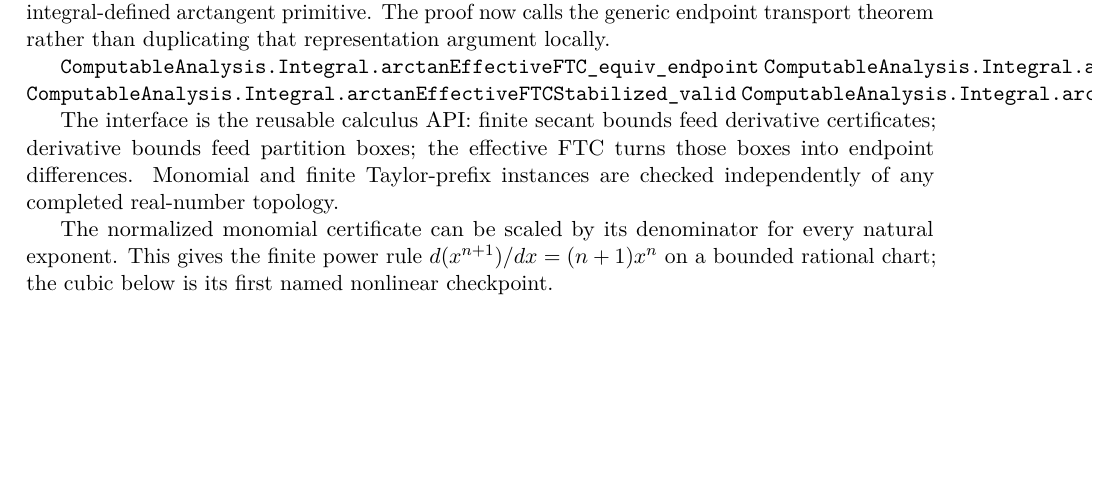
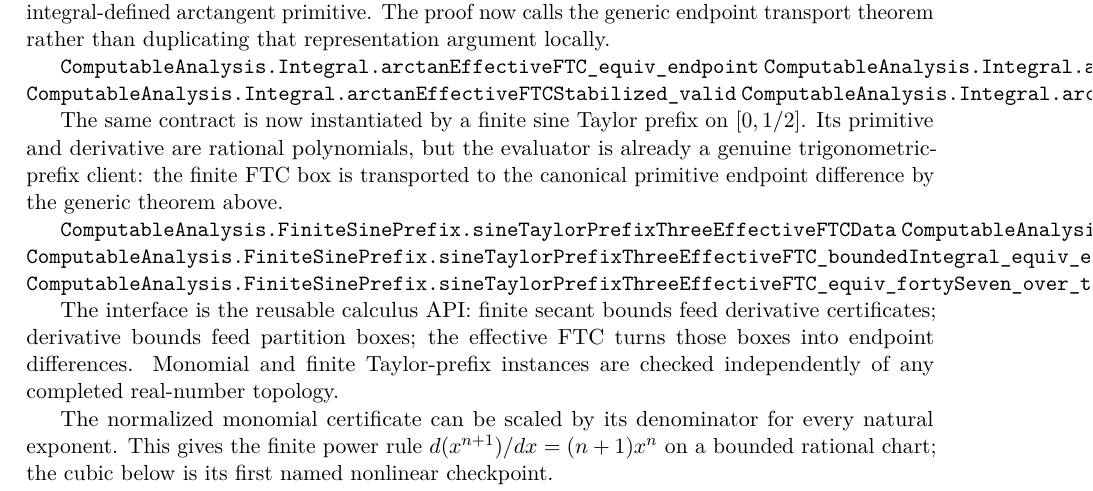
Before and after one commit to liuyao12/computable-analysis, a LaTeX thesis (blueprint/src/web.tex, which reads blueprint/src/06-effective-calculus.tex): part of page 53 of 73, cut so that both start at the same text, the shorter picture padded with empty space. Compiled offline with pdfLaTeX.

Commit message:
Generalize effective FTC endpoint transport

```diff
--- a/blueprint/src/06-effective-calculus.tex
+++ b/blueprint/src/06-effective-calculus.tex
@@ -332,6 +332,18 @@ than duplicating that representation argument locally.
 \lean{ComputableAnalysis.Integral.arctanEffectiveFTCStabilized_equiv_endpointDifference}
 \leanok
 
+The same contract is now instantiated by a finite sine Taylor prefix on
+$[0,1/2]$.  Its primitive and derivative are rational polynomials, but the
+evaluator is already a genuine trigonometric-prefix client: the finite FTC
+box is transported to the canonical primitive endpoint difference by the
+generic theorem above.
+
+\lean{ComputableAnalysis.FiniteSinePrefix.sineTaylorPrefixThreeEffectiveFTCData}
+\lean{ComputableAnalysis.FiniteSinePrefix.sineTaylorPrefixThreeEffectiveFTC_equiv_endpoint}
+\lean{ComputableAnalysis.FiniteSinePrefix.sineTaylorPrefixThreeEffectiveFTC_boundedIntegral_equiv_endpointDifference}
+\lean{ComputableAnalysis.FiniteSinePrefix.sineTaylorPrefixThreeEffectiveFTC_equiv_fortySeven_over_threeEightFour}
+\leanok
+
 The interface is the reusable calculus API: finite secant bounds feed
 derivative certificates; derivative bounds feed partition boxes; the effective
 FTC turns those boxes into endpoint differences. Monomial and finite
```
Also changed, not shown: 3 other files.
